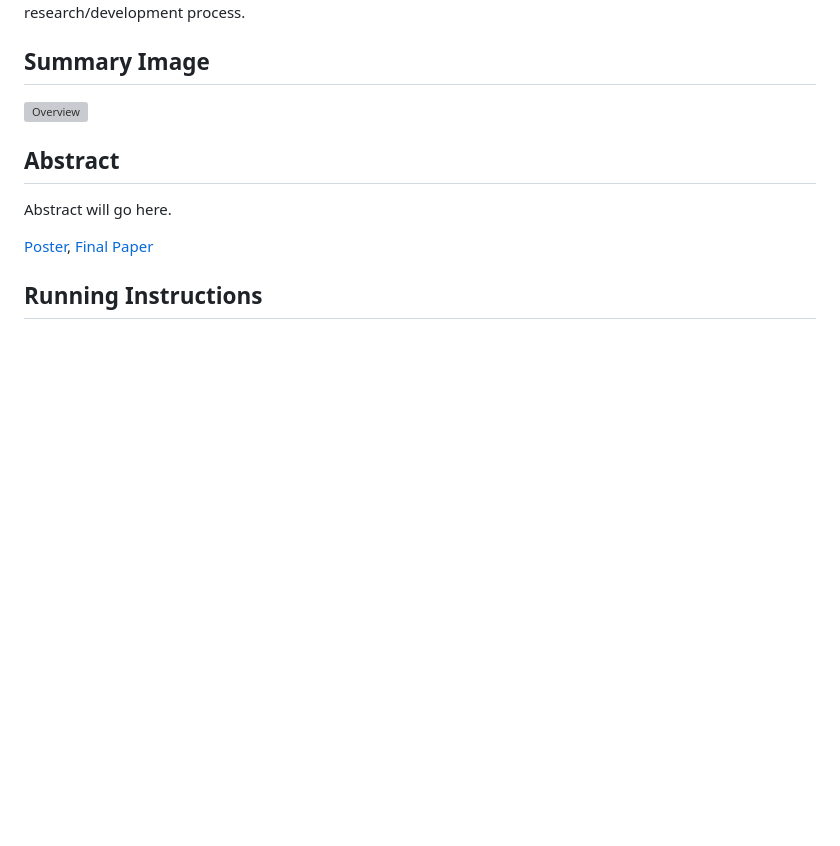
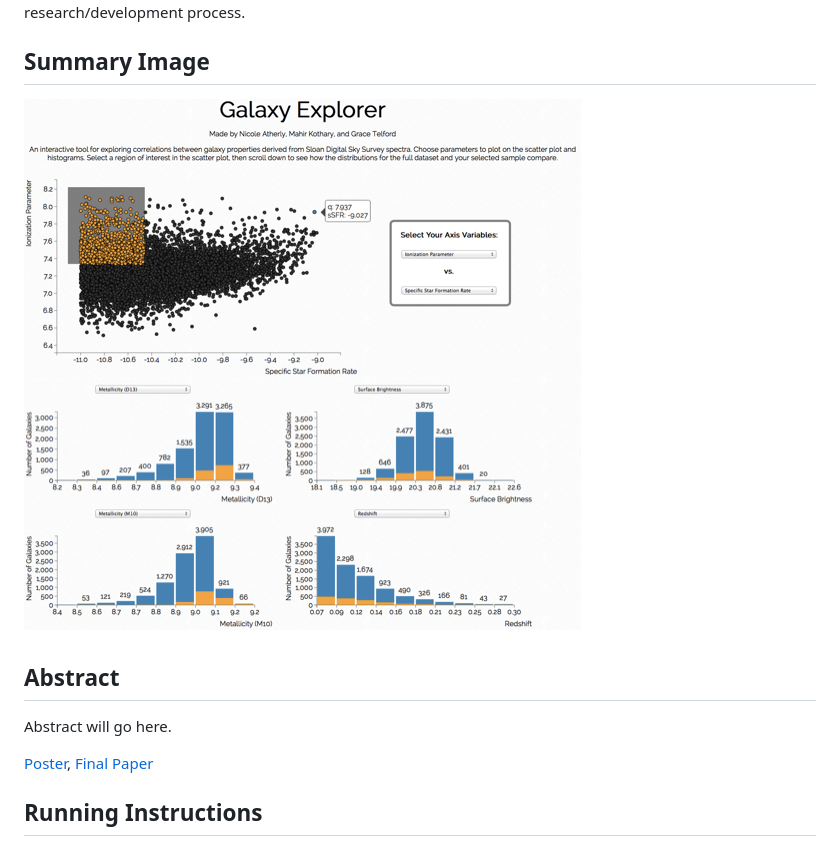
Before and after one commit to CSE512-15S/fp-otelford-mahirk-athern, a Markdown page: README.md, the part around the change printed below. Rendered like a GitHub page; pictures changed too: summary.png (added); blank space fills up the shorter version; grey boxes are pictures that could not be loaded.

Commit message:
Adding poster and progress files, current summary image, and updating README

```diff
--- a/README.md
+++ b/README.md
@@ -6,7 +6,7 @@ Grace Telford, Mahir Kothary, Nicole Atherly {otelford, mahirk, athern}@uw.edu
 A breakdown of how the work was split among the group members and a commentary on the research/development process.
 
 ## Summary Image
-![Overview](overview.png)
+![Overview](https://github.com/CSE512-15S/fp-otelford-mahirk-athern/raw/gh-pages/summary.png)
 
 ## Abstract
 Abstract will go here.
```
Also changed, not shown: other parts of README.md (+1 -1 lines), 3 other files.
